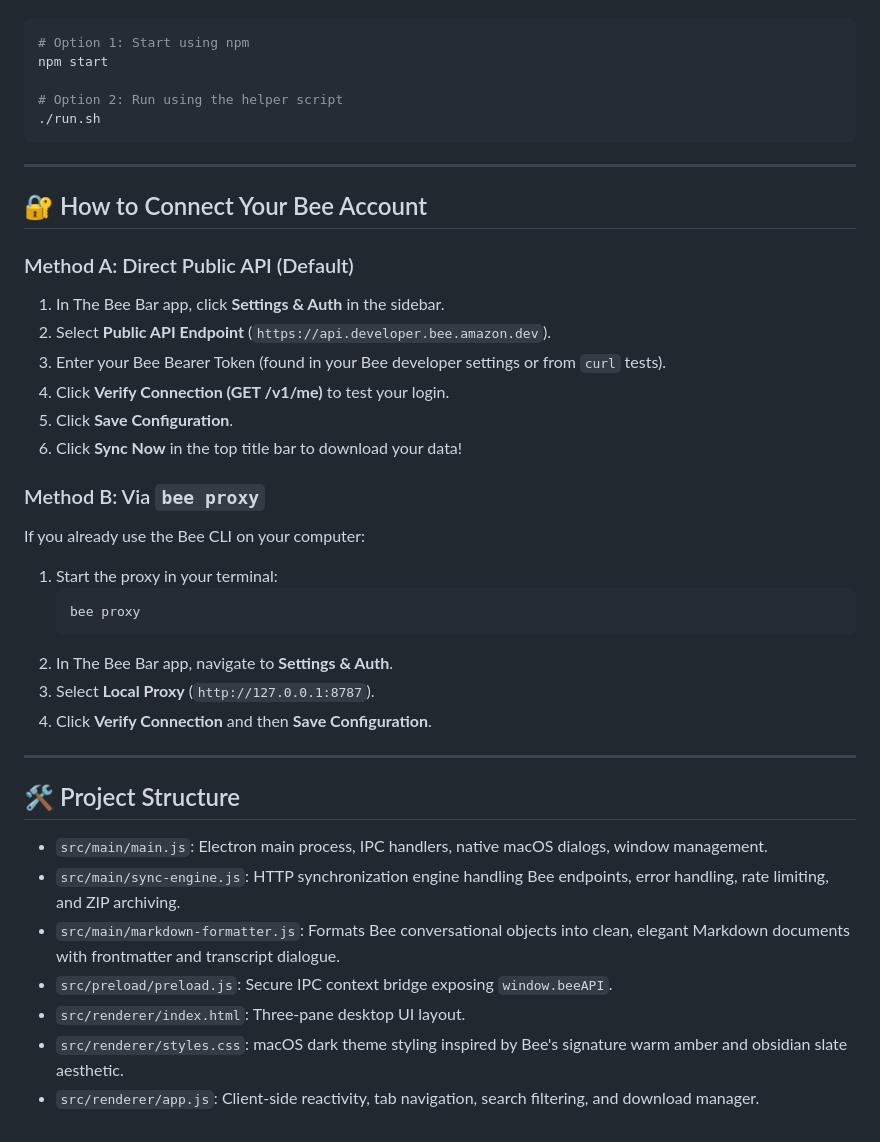
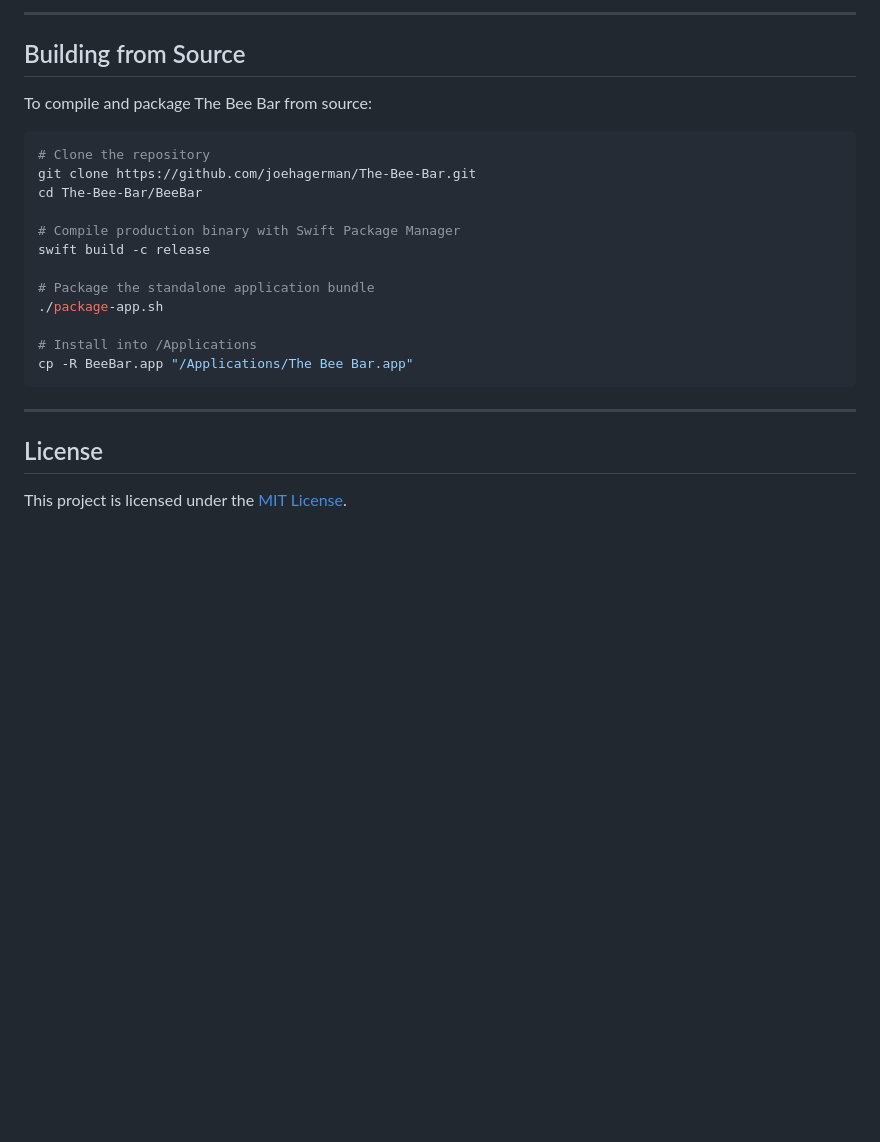
Before and after one commit to joehagerman/The-Bee-Bar, a Markdown page: README.md, the part around the change printed below. Drawn GitHub-style; blank space fills up the shorter version.

````diff
--- a/README.md
+++ b/README.md
@@ -69,42 +172,26 @@ In the project folder (`/Users/joehagerman/Desktop/Bee Desktop`), run:
+---
+
+## Building from Source
+
+To compile and package The Bee Bar from source:
 
 ```bash
-# Option 1: Start using npm
-npm start
+# Clone the repository
+git clone https://github.com/joehagerman/The-Bee-Bar.git
+cd The-Bee-Bar/BeeBar
 
-# Option 2: Run using the helper script
-./run.sh
+# Compile production binary with Swift Package Manager
+swift build -c release
+
+# Package the standalone application bundle
+./package-app.sh
+
+# Install into /Applications
+cp -R BeeBar.app "/Applications/The Bee Bar.app"
 ```
 
 ---
 
-## 🔐 How to Connect Your Bee Account
+## License
 
-### Method A: Direct Public API (Default)
-1. In The Bee Bar app, click **Settings & Auth** in the sidebar.
-2. Select **Public API Endpoint** (`https://api.developer.bee.amazon.dev`).
-3. Enter your Bee Bearer Token (found in your Bee developer settings or from `curl` tests).
-4. Click **Verify Connection (GET /v1/me)** to test your login.
-5. Click **Save Configuration**.
-6. Click **Sync Now** in the top title bar to download your data!
-
-### Method B: Via `bee proxy`
-If you already use the Bee CLI on your computer:
-1. Start the proxy in your terminal:
-   ```bash
-   bee proxy
-   ```
-2. In The Bee Bar app, navigate to **Settings & Auth**.
-3. Select **Local Proxy** (`http://127.0.0.1:8787`).
-4. Click **Verify Connection** and then **Save Configuration**.
-
----
-
-## 🛠️ Project Structure
-
-- `src/main/main.js`: Electron main process, IPC handlers, native macOS dialogs, window management.
-- `src/main/sync-engine.js`: HTTP synchronization engine handling Bee endpoints, error handling, rate limiting, and ZIP archiving.
-- `src/main/markdown-formatter.js`: Formats Bee conversational objects into clean, elegant Markdown documents with frontmatter and transcript dialogue.
-- `src/preload/preload.js`: Secure IPC context bridge exposing `window.beeAPI`.
-- `src/renderer/index.html`: Three-pane desktop UI layout.
-- `src/renderer/styles.css`: macOS dark theme styling inspired by Bee's signature warm amber and obsidian slate aesthetic.
-- `src/renderer/app.js`: Client-side reactivity, tab navigation, search filtering, and download manager.
+This project is licensed under the [MIT License](LICENSE).
````
Also changed, not shown: other parts of README.md (+160 -57 lines), BeeBar/README.md (+28 -36 lines), assets/logo.png (added), assets/screenshot.png (added), 6 other files.
